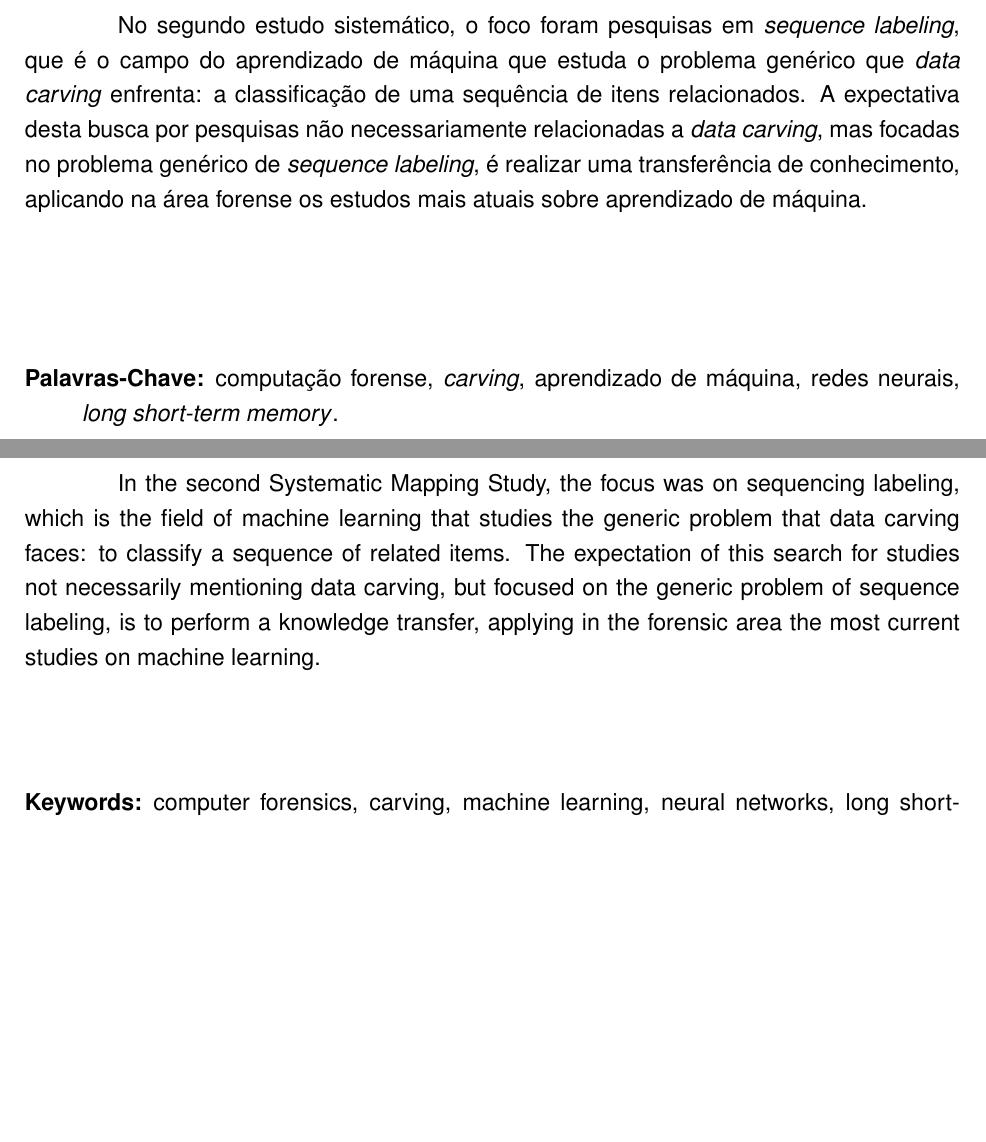
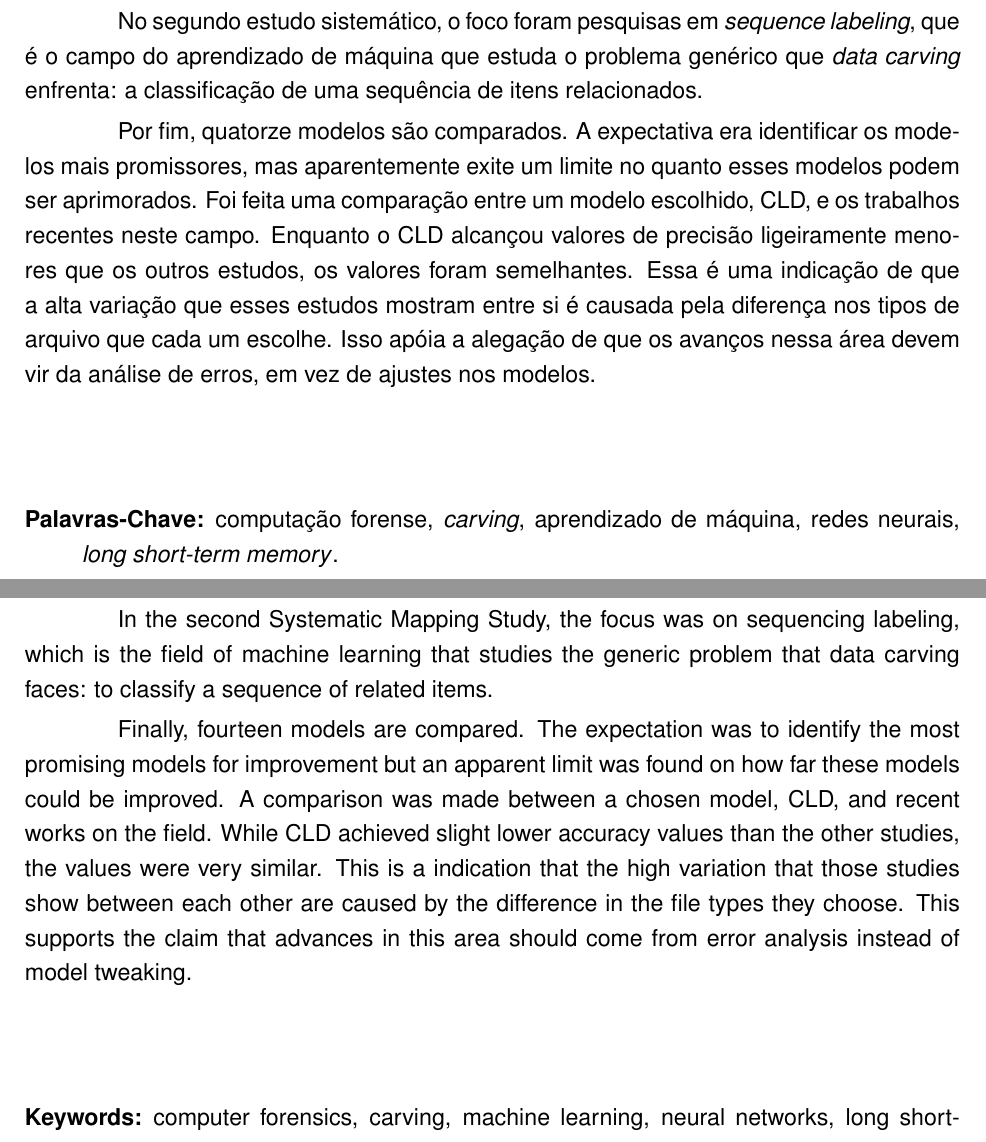
Before and after one commit to atilaromero/monografia-Atila, a LaTeX thesis (main.tex): two parts of pages 5 and 6 of 34, joined at a grey line, cut so that both start at the same text, the shorter picture padded with empty space. Compiled offline with pdfLaTeX.

Commit message:
Updates from Overleaf

```diff
--- a/main.tex
+++ b/main.tex
@@ -80,8 +80,12 @@ during the preparation of this work.
 O trabalho proposto apresenta dois estudos de mapeamento sistemático.
 No primeiro, o foco foram pesquisas em \textit{data carving} que utilizassem aprendizado de máquina. Duas conclusões principais foram alcançadas: que o volume de pesquisa em \textit{data carving} é baixo em comparação com outras áreas de pesquisa e que as ferramentas disponíveis que suportam uma ampla variedade de formatos de arquivos não tiram proveito das tecnologias mais recentes em \textit{data carving}.
 
-No segundo estudo sistemático, o foco foram pesquisas em \textit{sequence labeling}, que é o campo do aprendizado de máquina que estuda o problema genérico que \textit{data carving} enfrenta: a classificação de uma sequência de itens relacionados. A expectativa desta busca por pesquisas não necessariamente relacionadas a \textit{data carving}, mas focadas no problema genérico de \textit{sequence labeling}, é realizar uma transferência de conhecimento, aplicando na área forense os estudos mais atuais sobre aprendizado de máquina.
+No segundo estudo sistemático, o foco foram pesquisas em \textit{sequence labeling}, que é o campo do aprendizado de máquina que estuda o problema genérico que \textit{data carving} enfrenta: a classificação de uma sequência de itens relacionados.
+% A expectativa desta busca por pesquisas não necessariamente relacionadas a \textit{data carving}, mas focadas no problema genérico de \textit{sequence labeling}, é realizar uma transferência de conhecimento, aplicando na área forense os estudos mais atuais sobre aprendizado de máquina.
 
+Por fim, quatorze modelos são comparados. A expectativa era identificar os modelos mais promissores, mas aparentemente exite um limite no quanto esses modelos podem ser aprimorados.
+% A expectativa inicial de que os modelos LSTM seriam uma boa opção para classificação de fragmentos de arquivos não foi confirmada. No entanto, bons resultados foram obtidos usando LSTM como camada auxiliar de uma rede neural  predominantemente convolucional (CNN).
+Foi feita uma comparação entre um modelo escolhido, CLD, e os trabalhos recentes neste campo. Enquanto o CLD alcançou valores de precisão ligeiramente menores que os outros estudos, os valores foram semelhantes. Essa é uma indicação de que a alta variação que esses estudos mostram entre si é causada pela diferença nos tipos de arquivo que cada um escolhe. Isso apóia a alegação de que os avanços nessa área devem vir da análise de erros, em vez de ajustes nos modelos.
 \end{resumo}
 
 \begin{abstract}{computer forensics, carving, machine learning, neural networks, long short-term memory}
@@ -89,7 +93,13 @@ No segundo estudo sistemático, o foco foram pesquisas em \textit{sequence label
 The proposed work presents two Systematic Mapping Studies (SMS).
 In the first one, the focus was on data carving research using machine learning. Two main conclusions were reached: that the volume of research in data carving is low in comparison to other areas of research and that the available tools that support a wide variety of file formats do not take advantage of the latest technologies in data carving.
 
-In the second Systematic Mapping Study, the focus was on sequencing labeling, which is the field of machine learning that studies the generic problem that data carving faces: to classify a sequence of related items. The expectation of this search for studies not necessarily mentioning data carving, but focused on the generic problem of sequence labeling, is to perform a knowledge transfer, applying in the forensic area the most current studies on machine learning.
+In the second Systematic Mapping Study, the focus was on sequencing labeling, which is the field of machine learning that studies the generic problem that data carving faces: to classify a sequence of related items.
+% The expectation of this search for studies not necessarily mentioning data carving, but focused on the generic problem of sequence labeling, is to perform a knowledge transfer, applying in the forensic area the most current studies on machine learning.
+
+Finally, fourteen models are compared.
+The expectation was to identify the most promising models for improvement but an apparent limit was found on how far these models could be improved.
+% The anticipation that LSTM models would be a good fit to file fragment classification was not confirmed. However, good results were obtained using LSTM as an auxiliary layer to a mainly convolutional neural network (CNN).
+A comparison was made between a chosen model, CLD, and recent works on the field. While CLD achieved slight lower accuracy values than the other studies, the values were very similar. This is a indication that the high  variation that those studies show between each other are caused by the difference in the file types they choose. This supports the claim that advances in this area should come from error analysis instead of model tweaking.
 \end{abstract}
 
 % \listoffigures       % Lista de figuras      (OPCIONAL)
```
Also changed, not shown: content/1.2-organization.tex (+1 -1 lines), content/5-method.tex (+1 -1 lines), content/6-conclusion.tex (+2 -2 lines).
